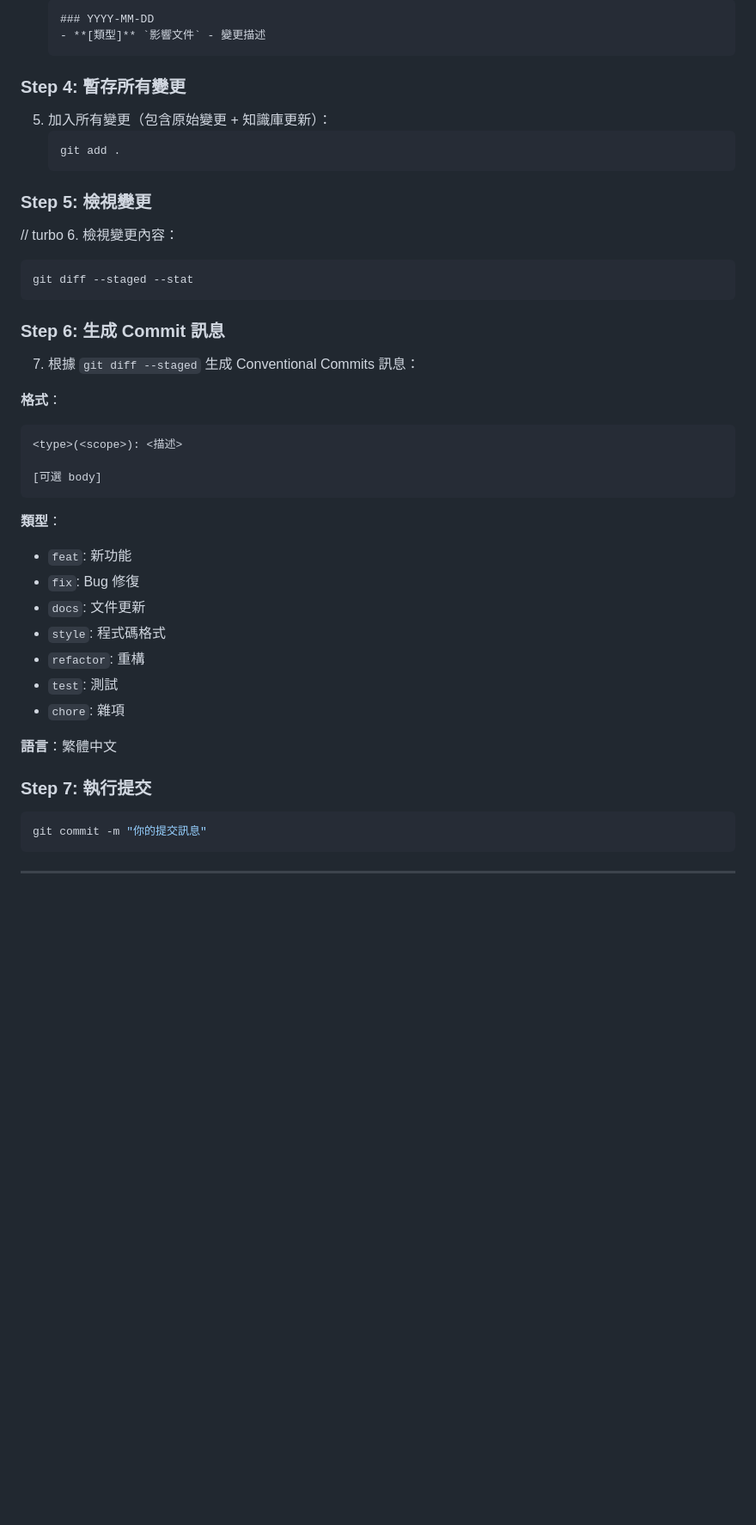
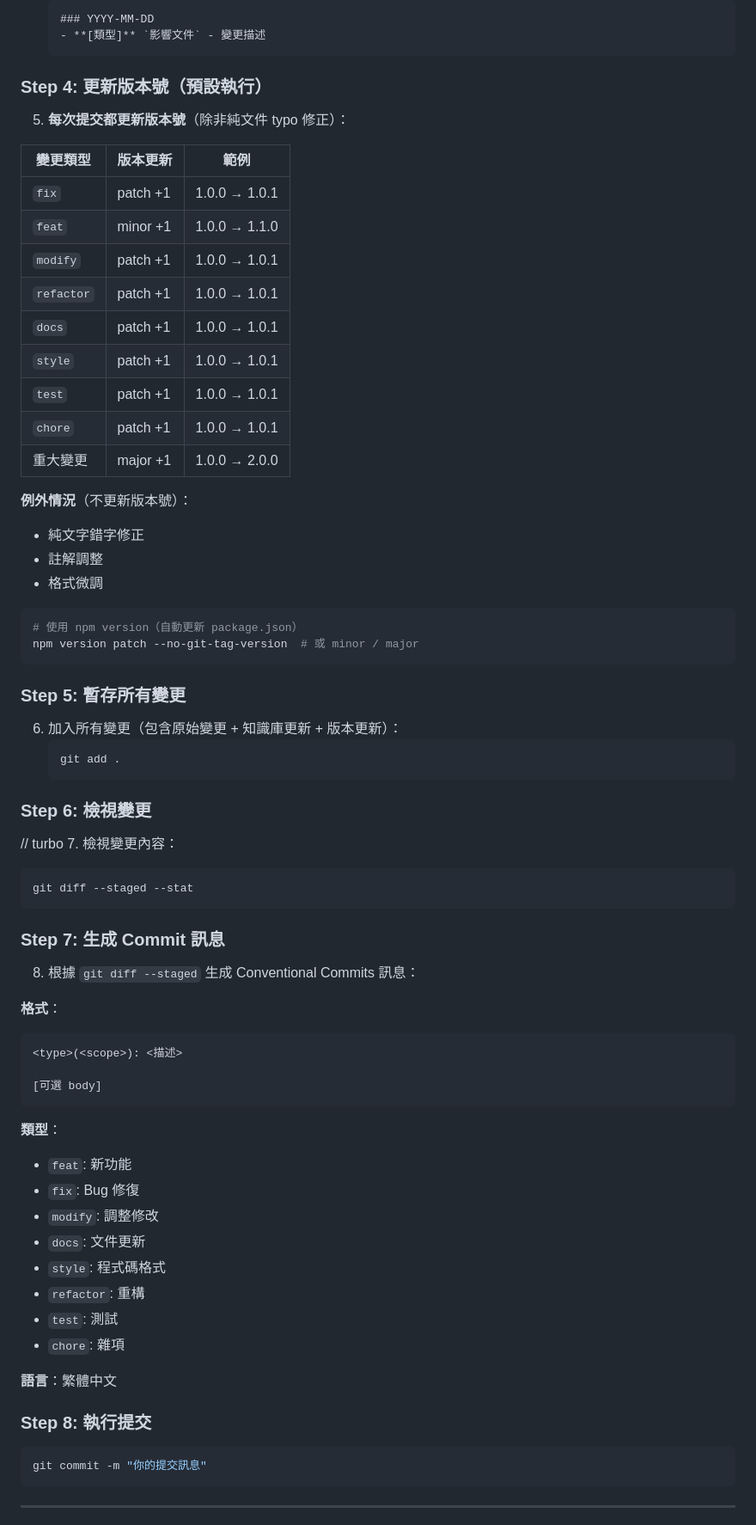
Before and after one commit to Embrs/user-feedback, a Markdown page: .windsurf/workflows/git-commit.md, the part around the change. Shown at 86% size. Rendered like a GitHub page; blank space fills up the shorter version.

Commit message:
revert: 恢復 git-commit.md 到包含版本號更新的版本

````diff
--- a/.windsurf/workflows/git-commit.md
+++ b/.windsurf/workflows/git-commit.md
@@ -61,22 +61,48 @@ description: Git 提交 + 知識庫維護
    - **[類型]** `影響文件` - 變更描述
    ```
 
-### Step 4: 暫存所有變更
-5. 加入所有變更（包含原始變更 + 知識庫更新）：
+### Step 4: 更新版本號（預設執行）
+
+5. **每次提交都更新版本號**（除非純文件 typo 修正）：
+
+| 變更類型 | 版本更新 | 範例 |
+|----------|----------|------|
+| `fix` | patch +1 | 1.0.0 → 1.0.1 |
+| `feat` | minor +1 | 1.0.0 → 1.1.0 |
+| `modify` | patch +1 | 1.0.0 → 1.0.1 |
+| `refactor` | patch +1 | 1.0.0 → 1.0.1 |
+| `docs` | patch +1 | 1.0.0 → 1.0.1 |
+| `style` | patch +1 | 1.0.0 → 1.0.1 |
+| `test` | patch +1 | 1.0.0 → 1.0.1 |
+| `chore` | patch +1 | 1.0.0 → 1.0.1 |
+| 重大變更 | major +1 | 1.0.0 → 2.0.0 |
+
+**例外情況**（不更新版本號）：
+- 純文字錯字修正
+- 註解調整
+- 格式微調
+
+```bash
+# 使用 npm version（自動更新 package.json）
+npm version patch --no-git-tag-version  # 或 minor / major
+```
+
+### Step 5: 暫存所有變更
+6. 加入所有變更（包含原始變更 + 知識庫更新 + 版本更新）：
    ```bash
    git add .
    ```
 
-### Step 5: 檢視變更
+### Step 6: 檢視變更
 // turbo
-6. 檢視變更內容：
+7. 檢視變更內容：
    ```bash
    git diff --staged --stat
    ```
 
-### Step 6: 生成 Commit 訊息
+### Step 7: 生成 Commit 訊息
 
-7. 根據 `git diff --staged` 生成 Conventional Commits 訊息：
+8. 根據 `git diff --staged` 生成 Conventional Commits 訊息：
 
 **格式**：
 ```
@@ -88,6 +114,7 @@ description: Git 提交 + 知識庫維護
 **類型**：
 - `feat`: 新功能
 - `fix`: Bug 修復
+- `modify`: 調整修改
 - `docs`: 文件更新
 - `style`: 程式碼格式
 - `refactor`: 重構
@@ -96,7 +123,7 @@ description: Git 提交 + 知識庫維護
 
 **語言**：繁體中文
 
-### Step 7: 執行提交
+### Step 8: 執行提交
 ```bash
 git commit -m "你的提交訊息"
 ```
````
